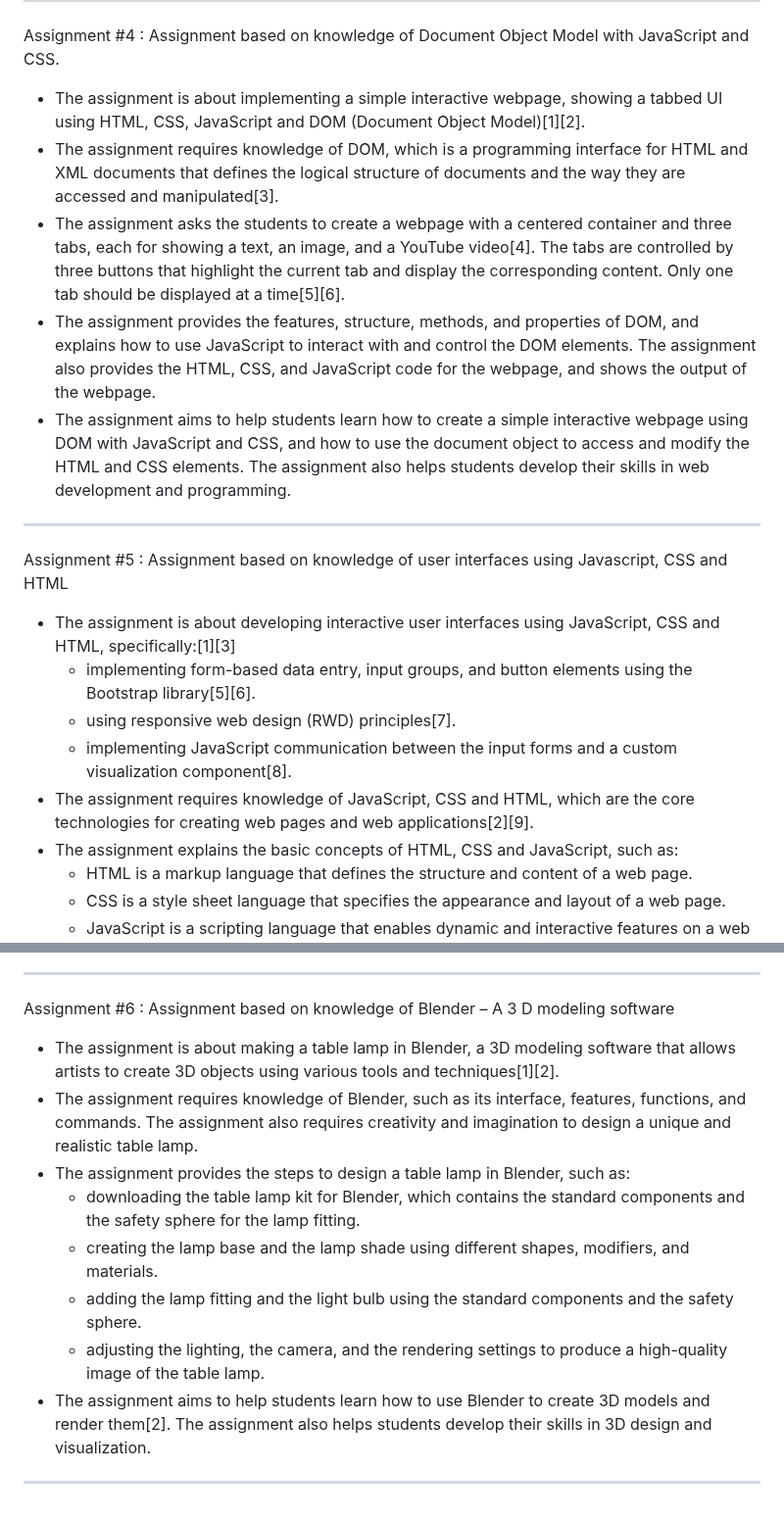
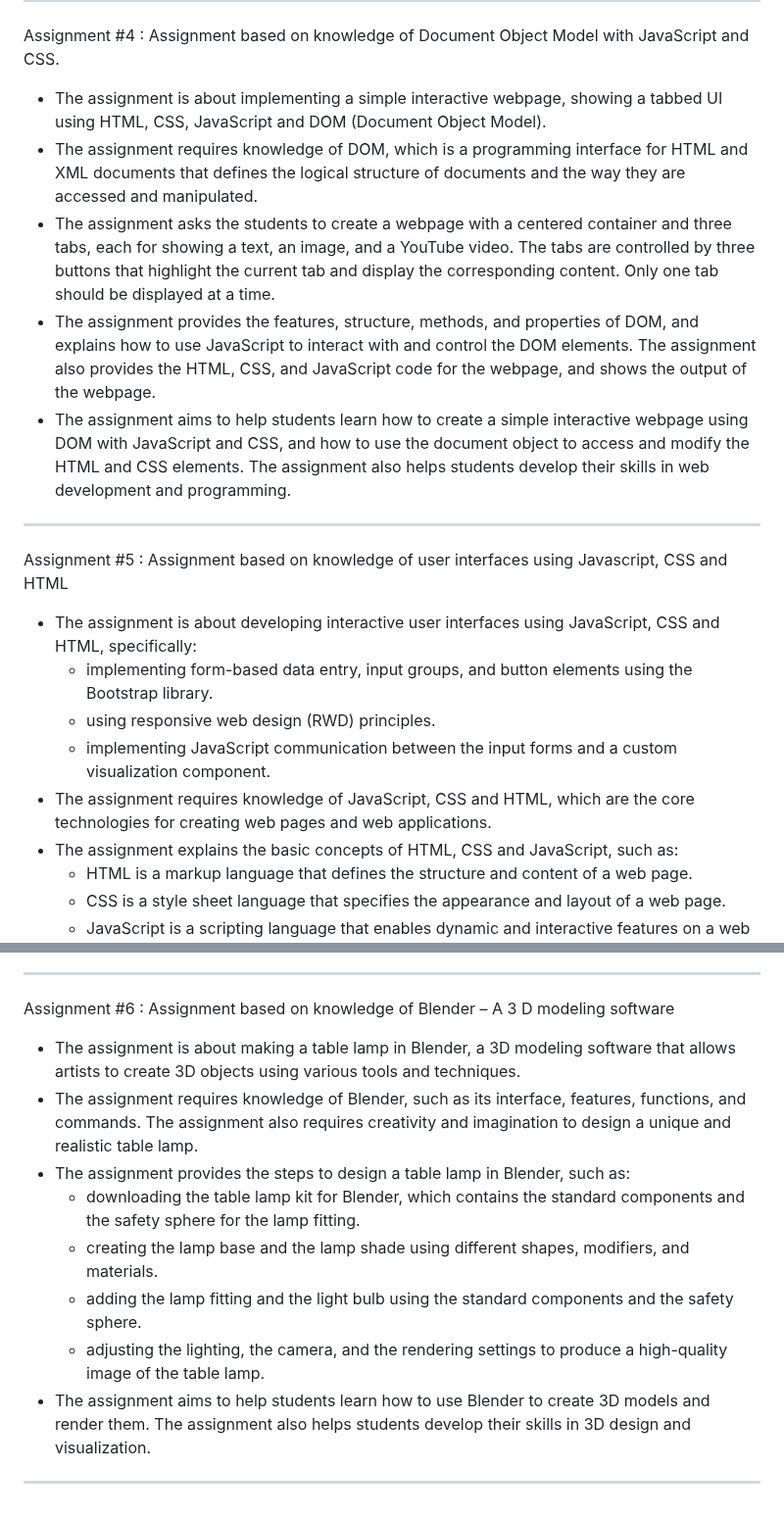
Before and after one commit to VedantAndhale/DebugAcademics, a Markdown page: hci/summaryNotes.md, 2 parts joined by grey strips. Shown at 98% size. Rendered like a GitHub page.

```diff
--- a/hci/summaryNotes.md
+++ b/hci/summaryNotes.md
@@ -37,9 +37,9 @@ design principles
 Assignment #4 : Assignment based on knowledge of Document Object Model with JavaScript
 and CSS.
 
-- The assignment is about implementing a simple interactive webpage, showing a tabbed UI using HTML, CSS, JavaScript and DOM (Document Object Model)[1][2].
-- The assignment requires knowledge of DOM, which is a programming interface for HTML and XML documents that defines the logical structure of documents and the way they are accessed and manipulated[3].
-- The assignment asks the students to create a webpage with a centered container and three tabs, each for showing a text, an image, and a YouTube video[4]. The tabs are controlled by three buttons that highlight the current tab and display the corresponding content. Only one tab should be displayed at a time[5][6].
+- The assignment is about implementing a simple interactive webpage, showing a tabbed UI using HTML, CSS, JavaScript and DOM (Document Object Model).
+- The assignment requires knowledge of DOM, which is a programming interface for HTML and XML documents that defines the logical structure of documents and the way they are accessed and manipulated.
+- The assignment asks the students to create a webpage with a centered container and three tabs, each for showing a text, an image, and a YouTube video. The tabs are controlled by three buttons that highlight the current tab and display the corresponding content. Only one tab should be displayed at a time.
 - The assignment provides the features, structure, methods, and properties of DOM, and explains how to use JavaScript to interact with and control the DOM elements. The assignment also provides the HTML, CSS, and JavaScript code for the webpage, and shows the output of the webpage.
 - The assignment aims to help students learn how to create a simple interactive webpage using DOM with JavaScript and CSS, and how to use the document object to access and modify the HTML and CSS elements. The assignment also helps students develop their skills in web development and programming.
 
@@ -48,11 +48,11 @@ and CSS.
 Assignment #5 :  Assignment based on knowledge of user interfaces using Javascript, CSS and
 HTML
 
-- The assignment is about developing interactive user interfaces using JavaScript, CSS and HTML, specifically:[1][3]
-    - implementing form-based data entry, input groups, and button elements using the Bootstrap library[5][6].
-    - using responsive web design (RWD) principles[7].
-    - implementing JavaScript communication between the input forms and a custom visualization component[8].
-- The assignment requires knowledge of JavaScript, CSS and HTML, which are the core technologies for creating web pages and web applications[2][9].
+- The assignment is about developing interactive user interfaces using JavaScript, CSS and HTML, specifically:
+    - implementing form-based data entry, input groups, and button elements using the Bootstrap library.
+    - using responsive web design (RWD) principles.
+    - implementing JavaScript communication between the input forms and a custom visualization component.
+- The assignment requires knowledge of JavaScript, CSS and HTML, which are the core technologies for creating web pages and web applications.
 - The assignment explains the basic concepts of HTML, CSS and JavaScript, such as:
     - HTML is a markup language that defines the structure and content of a web page.
     - CSS is a style sheet language that specifies the appearance and layout of a web page.
@@ -66,12 +66,12 @@ HTML
 
 Assignment #6 :  Assignment based on knowledge of Blender – A 3 D modeling software
 
-- The assignment is about making a table lamp in Blender, a 3D modeling software that allows artists to create 3D objects using various tools and techniques[1][2].
+- The assignment is about making a table lamp in Blender, a 3D modeling software that allows artists to create 3D objects using various tools and techniques.
 - The assignment requires knowledge of Blender, such as its interface, features, functions, and commands. The assignment also requires creativity and imagination to design a unique and realistic table lamp.
 - The assignment provides the steps to design a table lamp in Blender, such as:
     - downloading the table lamp kit for Blender, which contains the standard components and the safety sphere for the lamp fitting.
     - creating the lamp base and the lamp shade using different shapes, modifiers, and materials.
     - adding the lamp fitting and the light bulb using the standard components and the safety sphere.
     - adjusting the lighting, the camera, and the rendering settings to produce a high-quality image of the table lamp.
-- The assignment aims to help students learn how to use Blender to create 3D models and render them[2]. The assignment also helps students develop their skills in 3D design and visualization.
+- The assignment aims to help students learn how to use Blender to create 3D models and render them. The assignment also helps students develop their skills in 3D design and visualization.
 -------------------------------------------------------------------------------
```
Also changed, not shown: other parts of hci/summaryNotes.md (+14 -14 lines).
